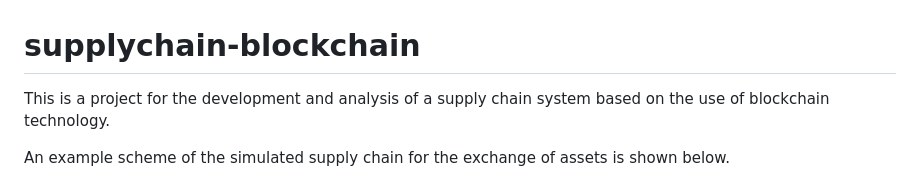
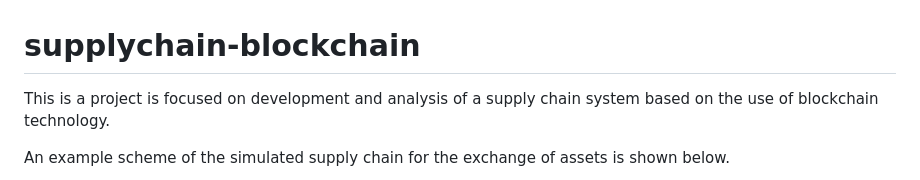
Before and after one commit to apaonessaa/Blockchain4Supplychain, a Markdown page: README.md, the part around the change. Drawn GitHub-style.

```diff
--- a/README.md
+++ b/README.md
@@ -1,5 +1,5 @@
 # supplychain-blockchain
-This is a project for the development and analysis of a supply chain system based on the use of blockchain technology.
+This is a project is focused on development and analysis of a supply chain system based on the use of blockchain technology.
 
 An example scheme of the simulated supply chain for the exchange of assets is shown below.
 
```
